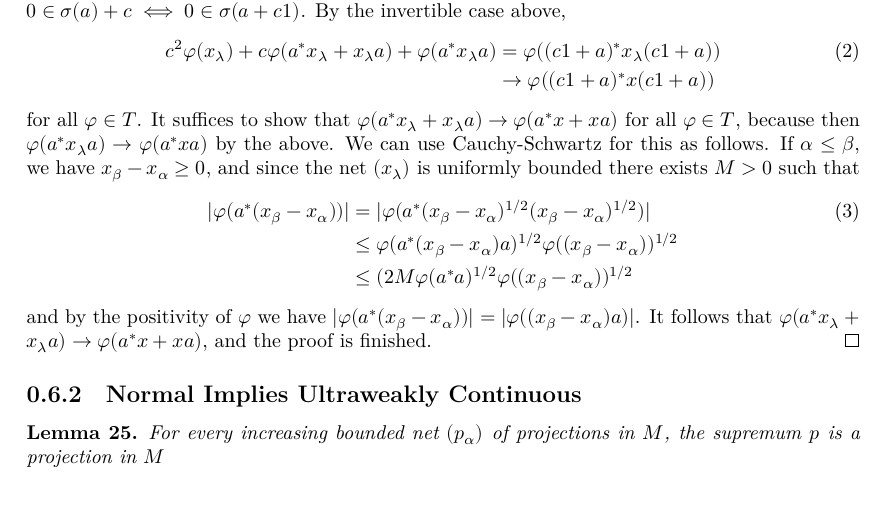
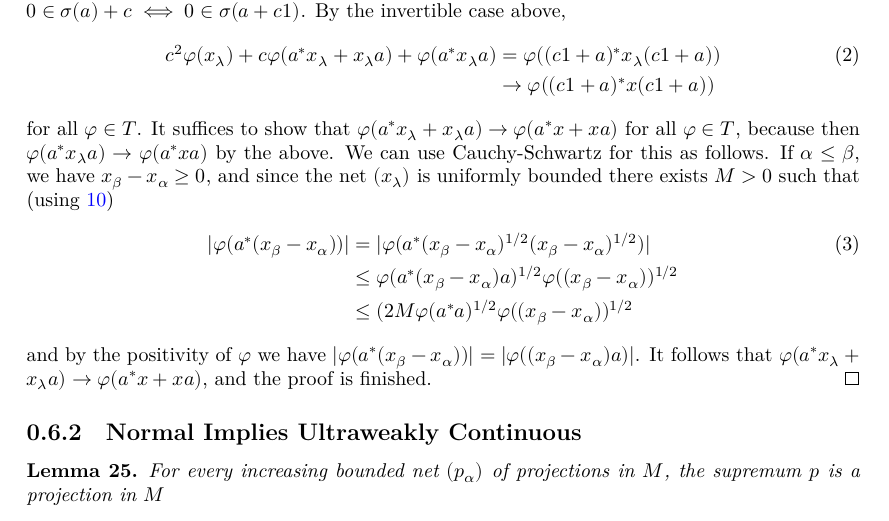
Before and after one commit to j-loreaux/LeanOA, a LaTeX document (blueprint/src/print.tex, which reads blueprint/src/BlueprintFiles/NormalityandSigmaWeak.tex): part of page 6 of 8, cut so that both start at the same text. Compiled offline with XeLaTeX.

Commit message:
Added small detail

```diff
--- a/blueprint/src/BlueprintFiles/NormalityandSigmaWeak.tex
+++ b/blueprint/src/BlueprintFiles/NormalityandSigmaWeak.tex
@@ -79,7 +79,7 @@ of elements of $T$. Let $P$ denote the set of positive elements of $M$.
   for all $\varphi\in T$.
   It suffices to show that $\varphi(a^{*}x_{\lambda}+x_{\lambda}a)\to \varphi(a^{*}x+xa)$ for all $\varphi\in T$,
   because then $\varphi(a^{*}x_{\lambda}a)\to \varphi(a^{*}xa)$ by the above. We can use Cauchy-Schwartz for this as follows. If $\alpha\le \beta$,
-  we have $x_{\beta}-x_{\alpha}\ge 0$, and since the net $(x_{\lambda})$ is uniformly bounded there exists $M>0$ such that
+  we have $x_{\beta}-x_{\alpha}\ge 0$, and since the net $(x_{\lambda})$ is uniformly bounded there exists $M>0$ such that (using \ref{lem:selfadjoint_le_norm})
   \begin{align}
     |\varphi(a^{*}(x_{\beta}-x_{\alpha}))|&=|\varphi(a^{*}(x_{\beta}-x_{\alpha})^{1/2}(x_{\beta}-x_{\alpha})^{1/2})|\\\nonumber
                                           &\le \varphi(a^{*}(x_{\beta}-x_{\alpha})a)^{1/2}\varphi((x_{\beta}-x_{\alpha}))^{1/2}\\\nonumber
```
Also changed, not shown: blueprint/src/BlueprintFiles/NormalityandSigmaWeak.tex (2 more changed lines).
